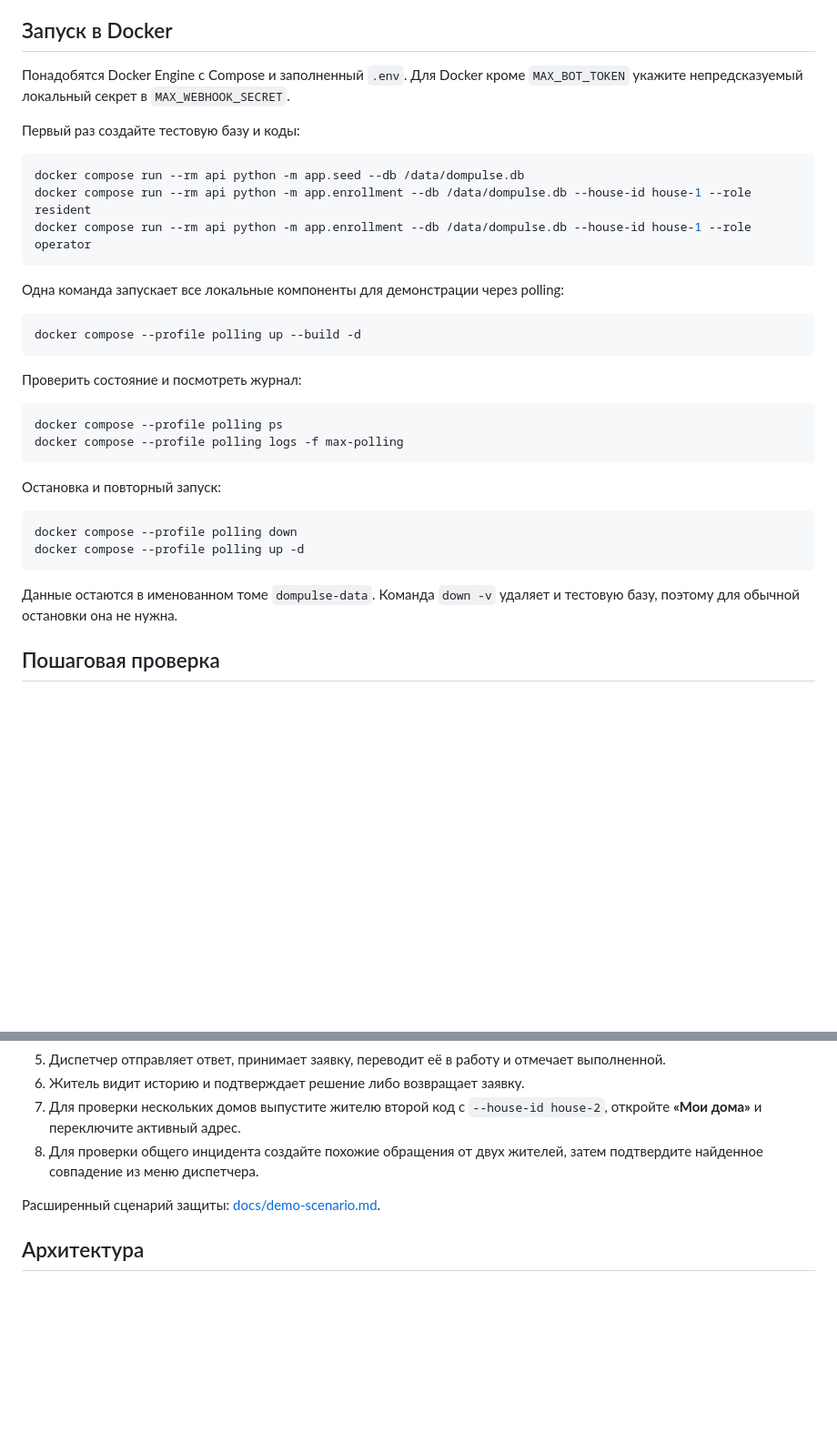
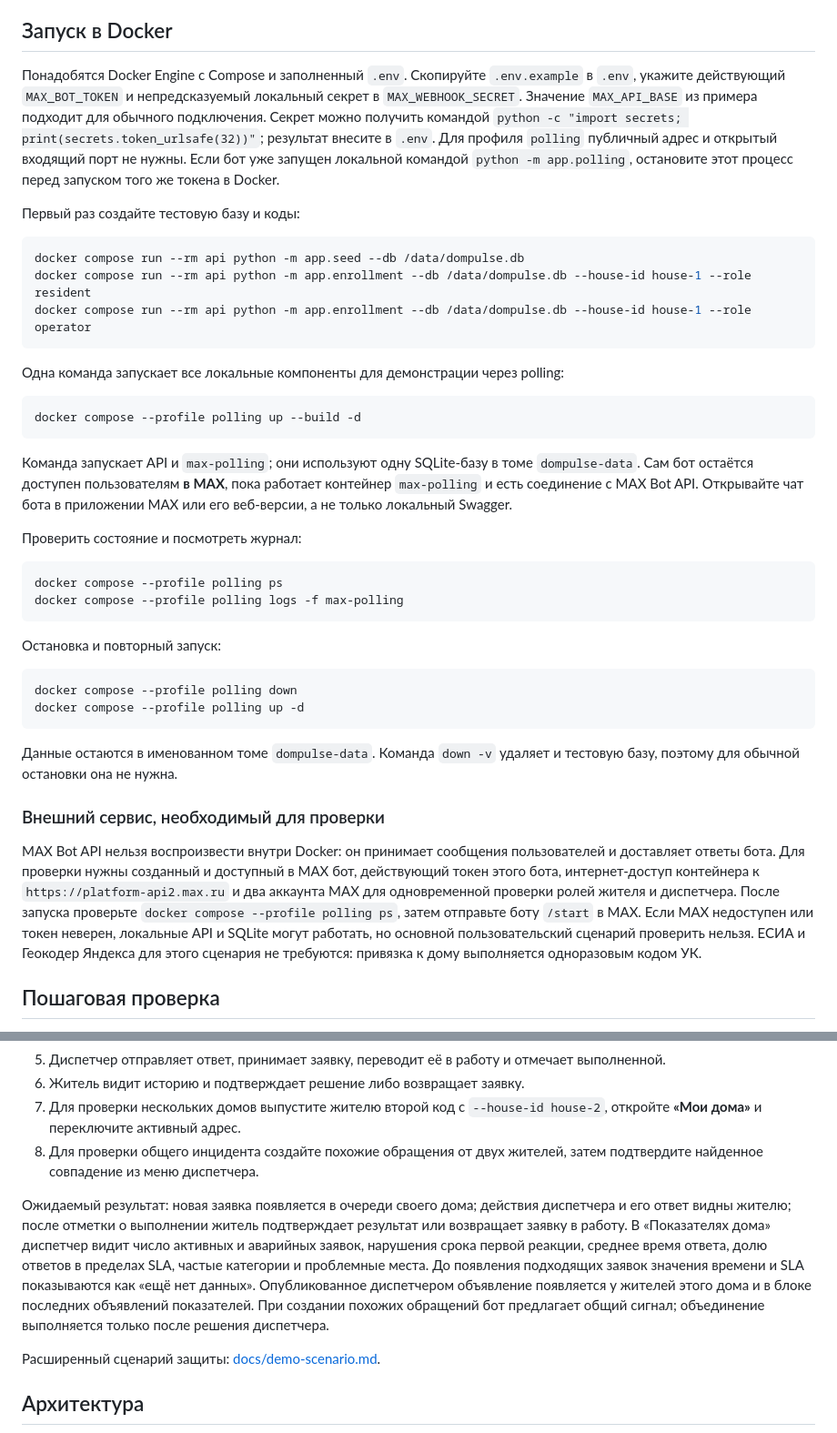
Before and after one commit to NENN111/DomPulse, a Markdown page: README.md, 2 parts joined by grey strips. Shown at 91% size. Drawn GitHub-style; blank space fills up the shorter version.

Commit message:
Уточнена инструкция запуска и проверки в MAX

````diff
--- a/README.md
+++ b/README.md
@@ -114,7 +114,7 @@ MAX_BOT_TOKEN=ваш_токен_бота
 
 ## Запуск в Docker
 
-Понадобятся Docker Engine с Compose и заполненный `.env`. Для Docker кроме `MAX_BOT_TOKEN` укажите непредсказуемый локальный секрет в `MAX_WEBHOOK_SECRET`.
+Понадобятся Docker Engine с Compose и заполненный `.env`. Скопируйте `.env.example` в `.env`, укажите действующий `MAX_BOT_TOKEN` и непредсказуемый локальный секрет в `MAX_WEBHOOK_SECRET`. Значение `MAX_API_BASE` из примера подходит для обычного подключения. Секрет можно получить командой `python -c "import secrets; print(secrets.token_urlsafe(32))"`; результат внесите в `.env`. Для профиля `polling` публичный адрес и открытый входящий порт не нужны. Если бот уже запущен локальной командой `python -m app.polling`, остановите этот процесс перед запуском того же токена в Docker.
 
 Первый раз создайте тестовую базу и коды:
 
@@ -129,6 +129,8 @@ docker compose run --rm api python -m app.enrollment --db /data/dompulse.db --ho
 ```powershell
 docker compose --profile polling up --build -d
 ```
+
+Команда запускает API и `max-polling`; они используют одну SQLite-базу в томе `dompulse-data`. Сам бот остаётся доступен пользователям **в MAX**, пока работает контейнер `max-polling` и есть соединение с MAX Bot API. Открывайте чат бота в приложении MAX или его веб-версии, а не только локальный Swagger.
 
 Проверить состояние и посмотреть журнал:
 
@@ -146,6 +148,10 @@ docker compose --profile polling up -d
 
 Данные остаются в именованном томе `dompulse-data`. Команда `down -v` удаляет и тестовую базу, поэтому для обычной остановки она не нужна.
 
+### Внешний сервис, необходимый для проверки
+
+MAX Bot API нельзя воспроизвести внутри Docker: он принимает сообщения пользователей и доставляет ответы бота. Для проверки нужны созданный и доступный в MAX бот, действующий токен этого бота, интернет-доступ контейнера к `https://platform-api2.max.ru` и два аккаунта MAX для одновременной проверки ролей жителя и диспетчера. После запуска проверьте `docker compose --profile polling ps`, затем отправьте боту `/start` в MAX. Если MAX недоступен или токен неверен, локальные API и SQLite могут работать, но основной пользовательский сценарий проверить нельзя. ЕСИА и Геокодер Яндекса для этого сценария не требуются: привязка к дому выполняется одноразовым кодом УК.
+
 ## Пошаговая проверка
 
 1. Житель вводит свой код и получает главное меню.
@@ -156,6 +162,8 @@ docker compose --profile polling up -d
 6. Житель видит историю и подтверждает решение либо возвращает заявку.
 7. Для проверки нескольких домов выпустите жителю второй код с `--house-id house-2`, откройте **«Мои дома»** и переключите активный адрес.
 8. Для проверки общего инцидента создайте похожие обращения от двух жителей, затем подтвердите найденное совпадение из меню диспетчера.
+
+Ожидаемый результат: новая заявка появляется в очереди своего дома; действия диспетчера и его ответ видны жителю; после отметки о выполнении житель подтверждает результат или возвращает заявку в работу. В «Показателях дома» диспетчер видит число активных и аварийных заявок, нарушения срока первой реакции, среднее время ответа, долю ответов в пределах SLA, частые категории и проблемные места. До появления подходящих заявок значения времени и SLA показываются как «ещё нет данных». Опубликованное диспетчером объявление появляется у жителей этого дома и в блоке последних объявлений показателей. При создании похожих обращений бот предлагает общий сигнал; объединение выполняется только после решения диспетчера.
 
 Расширенный сценарий защиты: [docs/demo-scenario.md](docs/demo-scenario.md).
 
````
